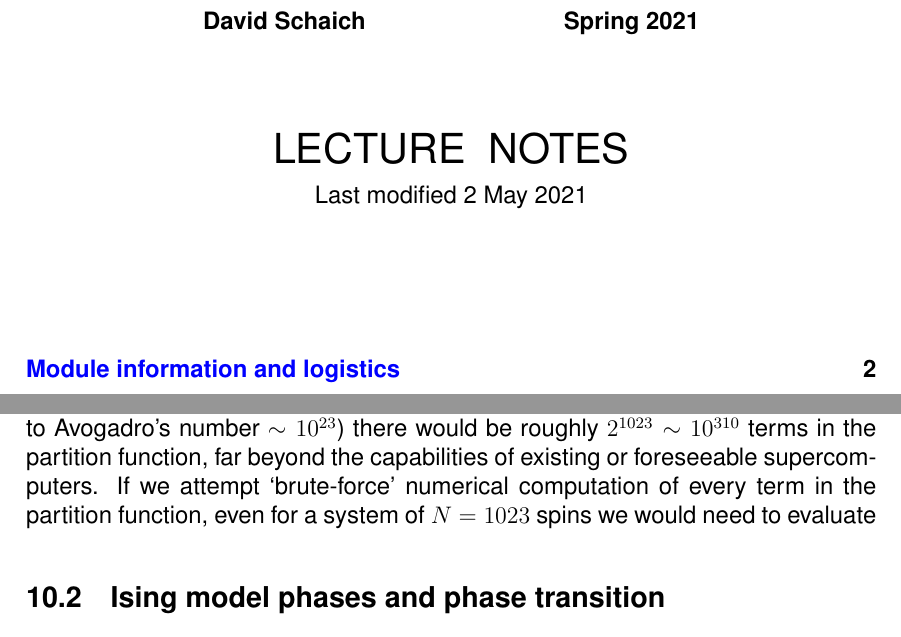
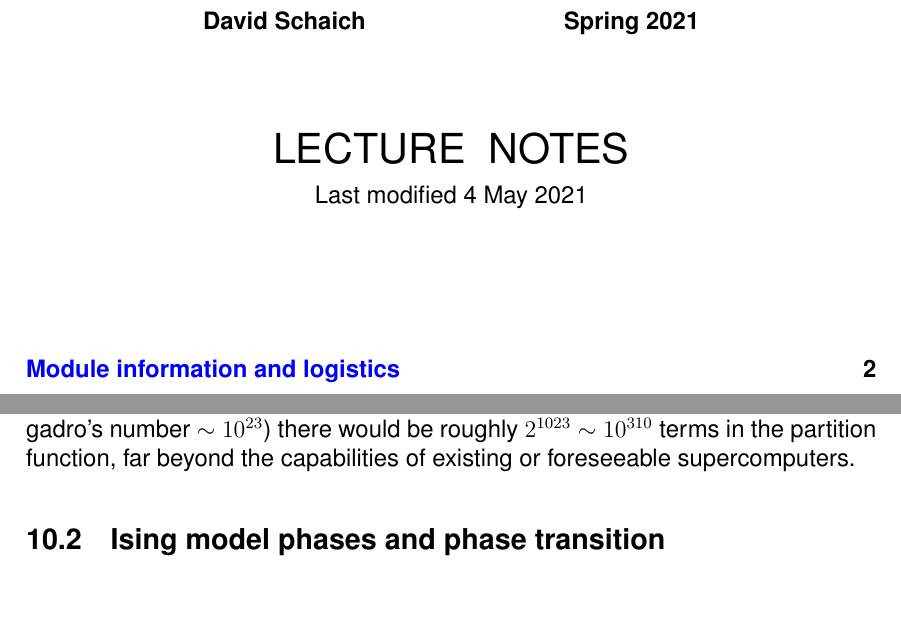
Before and after one commit to daschaich/MATH327_2021, a LaTeX document (lecture_notes/lecture.tex, which reads lecture_notes/week10.tex): two parts of pages 1 and 126 of 141, joined at a grey line, cut so that both start at the same text, the shorter picture padded with empty space. Compiled offline with pdfLaTeX.

Commit message:
Clean up end of Section 10.1

```diff
--- a/lecture_notes/lecture.tex
+++ b/lecture_notes/lecture.tex
@@ -103,7 +103,7 @@
   {\LARGE \textbf{MATH327: Statistical Physics}} \\[6 pt]
   \textbf{David Schaich \qquad\qquad\qquad\qquad Spring 2021} \\[48 pt]
   {\LARGE LECTURE \ NOTES} \\[6 pt]
-  Last modified 2 May 2021
+  Last modified 4 May 2021
 \end{center}
 \renewcommand{\contentsname}{}
 \setcounter{tocdepth}{1}
--- a/lecture_notes/week10.tex
+++ b/lecture_notes/week10.tex
@@ -106,7 +106,6 @@ As in \secref{sec:spin_info}, the partition function sums over all possible spin
 Now that the system is interacting, the partition function can no longer be factorized into $N$ identical two-term factors, making it extremely difficult to evaluate.
 This is why there is no known exact solution to the three-dimensional Ising model, and it also makes `brute-force' numerical computations impractical.
 Even for a system of $N = 1023$ spins (tiny compared to Avogadro's number $\sim 10^{23}$) there would be roughly $2^{1023} \sim 10^{310}$ terms in the partition function, far beyond the capabilities of existing or foreseeable supercomputers.
-If we attempt `brute-force' numerical computation of every term in the partition function, even for a system of $N = 1023$ spins we would need to evaluate
 % ------------------------------------------------------------------
 
 
```
Also changed, not shown: lecture_notes/week10.tex (3 more changed lines).
